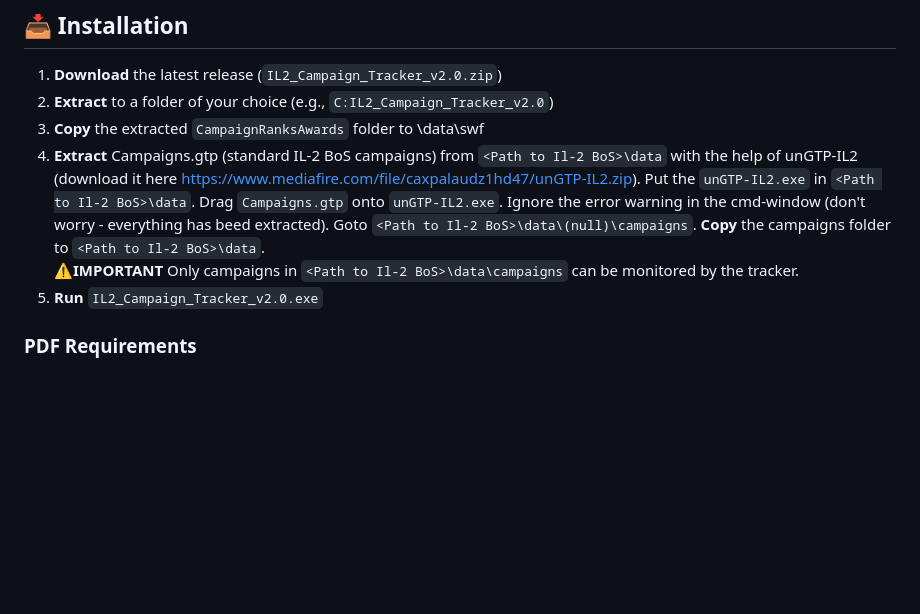
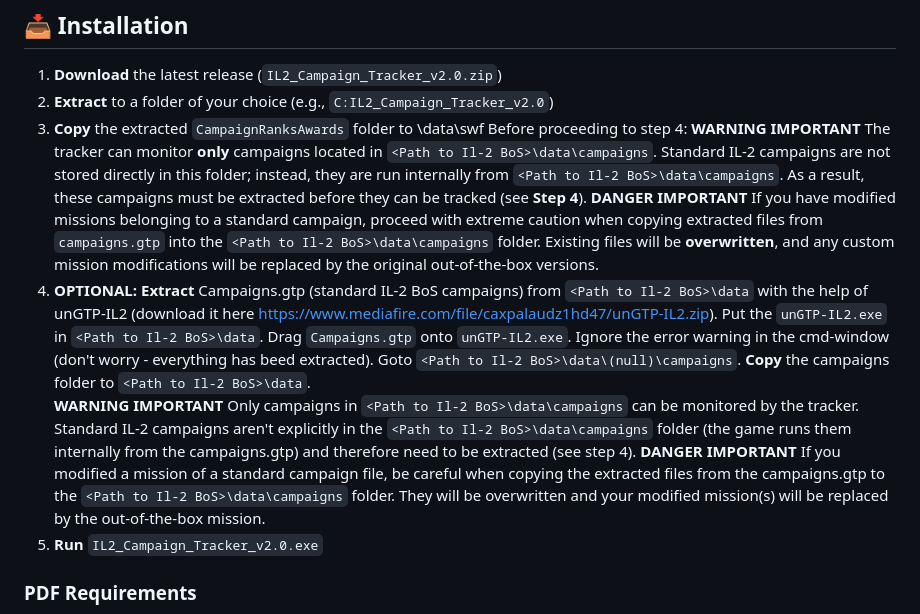
Before and after one commit to 1-Arrow-1/IL-2-Campaign-Tracker, a Markdown page: README.MD, the part around the change. Rendered like a GitHub page; blank space fills up the shorter version.

Commit message:
Update README with warnings for campaign extraction
Added warnings and important notes regarding campaign extraction and file overwriting.

```diff
--- a/README.MD
+++ b/README.MD
@@ -70,10 +70,16 @@ The tracker includes historically accurate ranks and awards for:
 1. **Download** the latest release (`IL2_Campaign_Tracker_v2.0.zip`)
 2. **Extract** to a folder of your choice (e.g., `C:IL2_Campaign_Tracker_v2.0`)
 3. **Copy** the extracted `CampaignRanksAwards` folder to <path to game>\data\swf
-4. **Extract** Campaigns.gtp (standard IL-2 BoS campaigns) from `<Path to Il-2 BoS>\data` with the help of unGTP-IL2 (download it here https://www.mediafire.com/file/caxpalaudz1hd47/unGTP-IL2.zip). Put the `unGTP-IL2.exe` in `<Path to Il-2 BoS>\data`.
+Before proceeding to step 4:
+**WARNING** **IMPORTANT**
+The tracker can monitor **only** campaigns located in `<Path to Il-2 BoS>\data\campaigns`. Standard IL-2 campaigns are not stored directly in this folder; instead, they are run internally from `<Path to Il-2 BoS>\data\campaigns`. As a result, these campaigns must be extracted before they can be tracked (see **Step 4**).
+**DANGER** **IMPORTANT**
+If you have modified missions belonging to a standard campaign, proceed with extreme caution when copying extracted files from `campaigns.gtp` into the `<Path to Il-2 BoS>\data\campaigns` folder. Existing files will be **overwritten**, and any custom mission modifications will be replaced by the original out-of-the-box versions.
+4. **OPTIONAL: Extract** Campaigns.gtp (standard IL-2 BoS campaigns) from `<Path to Il-2 BoS>\data` with the help of unGTP-IL2 (download it here https://www.mediafire.com/file/caxpalaudz1hd47/unGTP-IL2.zip). Put the `unGTP-IL2.exe` in `<Path to Il-2 BoS>\data`.
    Drag `Campaigns.gtp` onto `unGTP-IL2.exe`. Ignore the error warning in the cmd-window (don't worry - everything has beed extracted). Goto `<Path to Il-2 BoS>\data\(null)\campaigns`.
    **Copy** the campaigns folder to `<Path to Il-2 BoS>\data`.
-   ⚠️**IMPORTANT** Only campaigns in `<Path to Il-2 BoS>\data\campaigns` can be monitored by the tracker.
+   **WARNING** **IMPORTANT** Only campaigns in `<Path to Il-2 BoS>\data\campaigns` can be monitored by the tracker. Standard IL-2 campaigns aren't explicitly in the `<Path to Il-2 BoS>\data\campaigns` folder (the game runs them internally from the campaigns.gtp) and therefore need to be extracted (see step 4).
+**DANGER** **IMPORTANT** If you modified a mission of a standard campaign file, be careful when copying the extracted files from the campaigns.gtp to the `<Path to Il-2 BoS>\data\campaigns` folder. They will be overwritten and your modified mission(s) will be replaced by the out-of-the-box mission.
 5. **Run** `IL2_Campaign_Tracker_v2.0.exe`
 
 ### PDF Requirements
```
